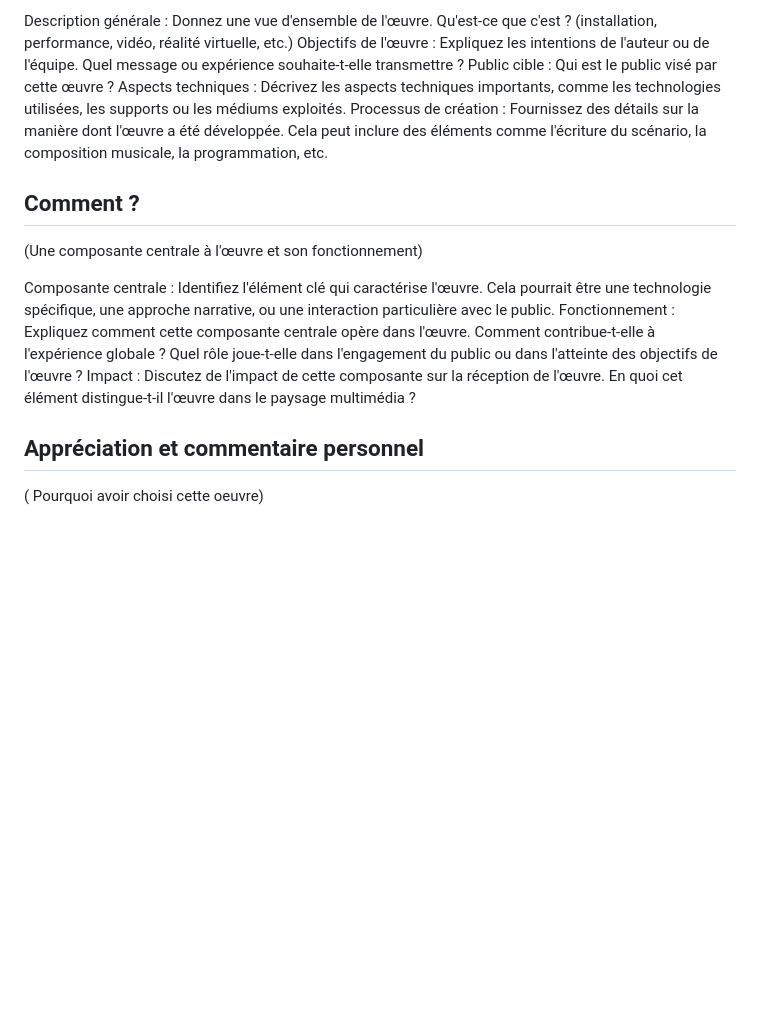
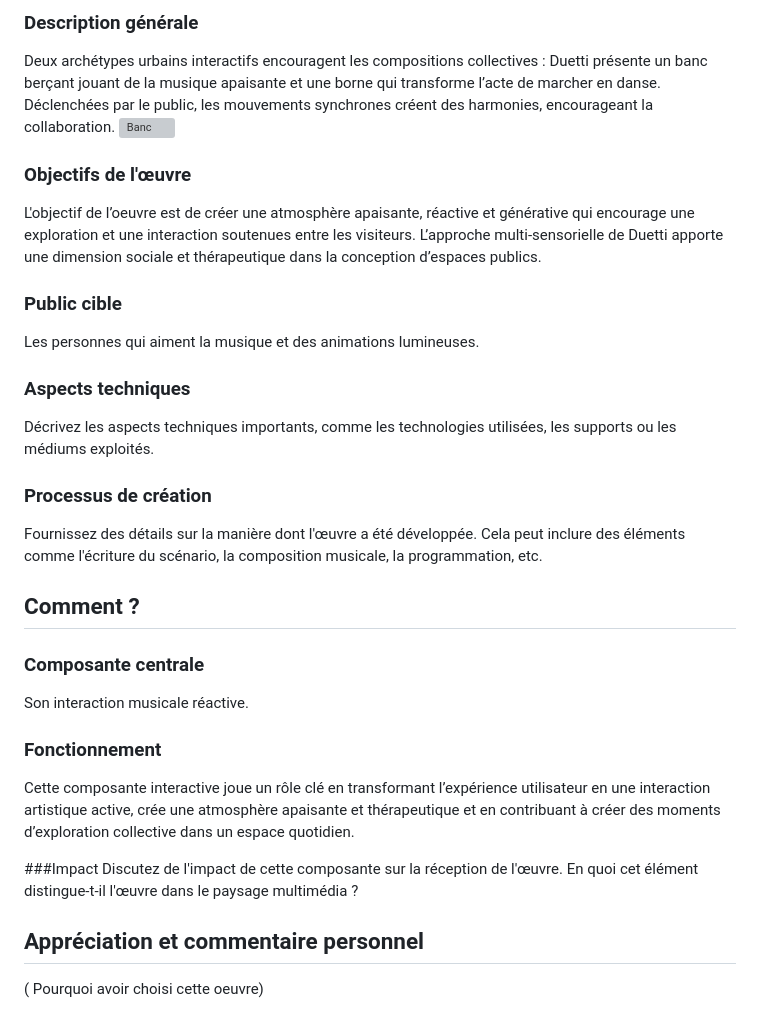
Before and after one commit to tc-yavuz/ev1_sommative, a Markdown page: README.md, the part around one of its changes. Rendered like a GitHub page; blank space fills up the shorter version; grey boxes are pictures that could not be loaded.

```diff
--- a/README.md
+++ b/README.md
@@ -70,16 +58,30 @@ Autres lieux de présentation : Il est aussi présenté au village numérique au
 
-Description générale : Donnez une vue d'ensemble de l'œuvre. Qu'est-ce que c'est ? (installation, performance, vidéo, réalité virtuelle, etc.)
-Objectifs de l'œuvre : Expliquez les intentions de l'auteur ou de l'équipe. Quel message ou expérience souhaite-t-elle transmettre ?
-Public cible : Qui est le public visé par cette œuvre ?
-Aspects techniques : Décrivez les aspects techniques importants, comme les technologies utilisées, les supports ou les médiums exploités.
-Processus de création : Fournissez des détails sur la manière dont l'œuvre a été développée. Cela peut inclure des éléments comme l'écriture du scénario, la composition musicale, la programmation, etc.
+### Description générale
+Deux archétypes urbains interactifs encouragent les compositions collectives : Duetti présente un banc berçant jouant de la musique apaisante et une borne qui transforme l’acte de marcher en danse. Déclenchées par le public, les mouvements synchrones créent des harmonies, encourageant la collaboration.
+![Banc](https://static.dailytouslesjours.com/files/2024/04/Duetti_night_3_createdByDailytlj_photoByVladimirAntaki_Low-984x653.jpeg)
+
+### Objectifs de l'œuvre
+L'objectif de l’oeuvre est de créer une atmosphère apaisante, réactive et générative qui encourage une exploration et une interaction soutenues entre les visiteurs. L’approche multi-sensorielle de Duetti apporte une dimension sociale et thérapeutique dans la conception d’espaces publics.
+
+### Public cible
+Les personnes qui aiment la musique et des animations lumineuses.
+
+### Aspects techniques
+Décrivez les aspects techniques importants, comme les technologies utilisées, les supports ou les médiums exploités.
+
+### Processus de création
+Fournissez des détails sur la manière dont l'œuvre a été développée. Cela peut inclure des éléments comme l'écriture du scénario, la composition musicale, la programmation, etc.
 
 ## Comment ?
-(Une composante centrale à l'œuvre et son fonctionnement)
 
-Composante centrale : Identifiez l'élément clé qui caractérise l'œuvre. Cela pourrait être une technologie spécifique, une approche narrative, ou une interaction particulière avec le public.
-Fonctionnement : Expliquez comment cette composante centrale opère dans l'œuvre. Comment contribue-t-elle à l'expérience globale ? Quel rôle joue-t-elle dans l'engagement du public ou dans l'atteinte des objectifs de l'œuvre ?
-Impact : Discutez de l'impact de cette composante sur la réception de l'œuvre. En quoi cet élément distingue-t-il l'œuvre dans le paysage multimédia ?
+### Composante centrale
+Son interaction musicale réactive.
+
+### Fonctionnement
+Cette composante interactive joue un rôle clé en transformant l’expérience utilisateur en une interaction artistique active, crée une atmosphère apaisante et thérapeutique et en contribuant à créer des moments d’exploration collective dans un espace quotidien.
+
+###Impact
+Discutez de l'impact de cette composante sur la réception de l'œuvre. En quoi cet élément distingue-t-il l'œuvre dans le paysage multimédia ?
 
 ## Appréciation et commentaire personnel
 
```
Also changed, not shown: other parts of README.md (+37 -49 lines).
